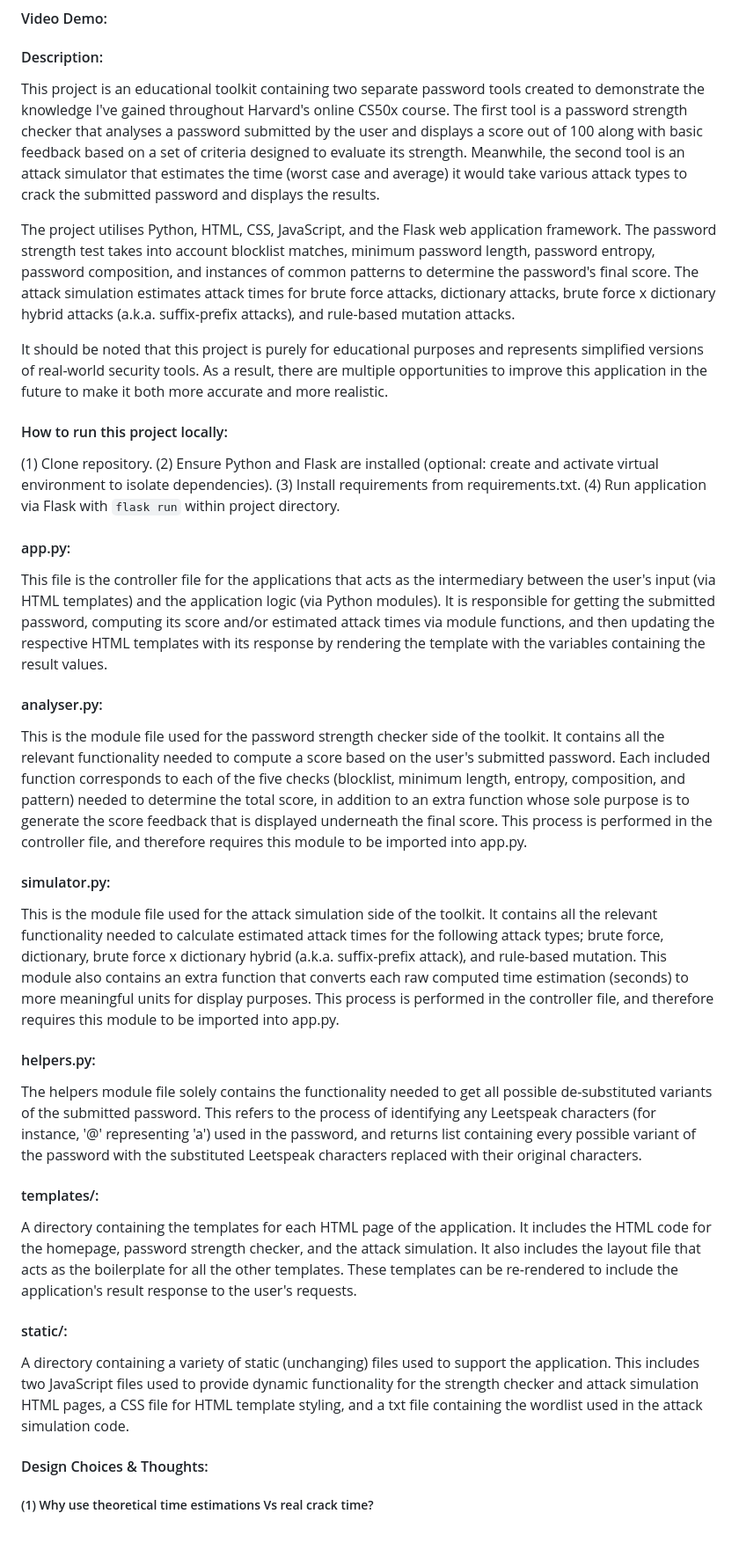
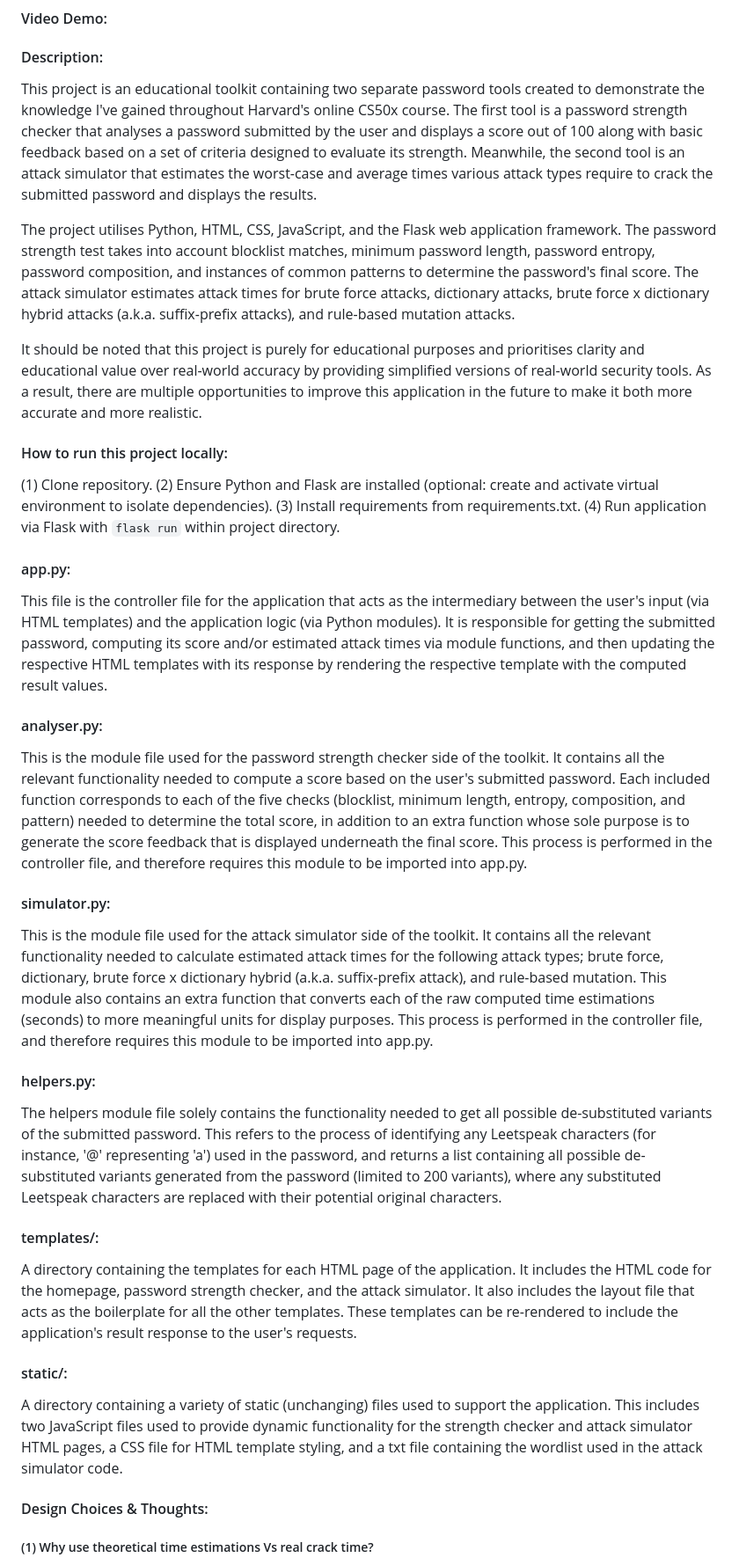
Before and after one commit to shaylaing/password-security-toolkit, a Markdown page: project/README.md, the part around one of its changes. Shown at 88% size. GitHub-like rendering; blank space fills up the shorter version.

Commit message:
Spell checking and formatting for README.

```diff
--- a/project/README.md
+++ b/project/README.md
@@ -5,11 +5,11 @@
 
 #### Description:
 
-This project is an educational toolkit containing two separate password tools created to demonstrate the knowledge I've gained throughout Harvard's online CS50x course. The first tool is a password strength checker that analyses a password submitted by the user and displays a score out of 100 along with basic feedback based on a set of criteria designed to evaluate its strength. Meanwhile, the second tool is an attack simulator that estimates the time (worst case and average) it would take various attack types to crack the submitted password and displays the results.
+This project is an educational toolkit containing two separate password tools created to demonstrate the knowledge I've gained throughout Harvard's online CS50x course. The first tool is a password strength checker that analyses a password submitted by the user and displays a score out of 100 along with basic feedback based on a set of criteria designed to evaluate its strength. Meanwhile, the second tool is an attack simulator that estimates the worst-case and average times various attack types require to crack the submitted password and displays the results.
 
-The project utilises Python, HTML, CSS, JavaScript, and the Flask web application framework. The password strength test takes into account blocklist matches, minimum password length, password entropy, password composition, and instances of common patterns to determine the password's final score. The attack simulation estimates attack times for brute force attacks, dictionary attacks, brute force x dictionary hybrid attacks (a.k.a. suffix-prefix attacks), and rule-based mutation attacks.
+The project utilises Python, HTML, CSS, JavaScript, and the Flask web application framework. The password strength test takes into account blocklist matches, minimum password length, password entropy, password composition, and instances of common patterns to determine the password's final score. The attack simulator estimates attack times for brute force attacks, dictionary attacks, brute force x dictionary hybrid attacks (a.k.a. suffix-prefix attacks), and rule-based mutation attacks.
 
-It should be noted that this project is purely for educational purposes and represents simplified versions of real-world security tools. As a result, there are multiple opportunities to improve this application in the future to make it both more accurate and more realistic.
+It should be noted that this project is purely for educational purposes and prioritises clarity and educational value over real-world accuracy by providing simplified versions of real-world security tools. As a result, there are multiple opportunities to improve this application in the future to make it both more accurate and more realistic.
 
 
 #### How to run this project locally:
@@ -22,7 +22,7 @@ It should be noted that this project is purely for educational purposes and repr
 
 #### app.py:
 
-This file is the controller file for the applications that acts as the intermediary between the user's input (via HTML templates) and the application logic (via Python modules). It is responsible for getting the submitted password, computing its score and/or estimated attack times via module functions, and then updating the respective HTML templates with its response by rendering the template with the variables containing the result values.
+This file is the controller file for the application that acts as the intermediary between the user's input (via HTML templates) and the application logic (via Python modules). It is responsible for getting the submitted password, computing its score and/or estimated attack times via module functions, and then updating the respective HTML templates with its response by rendering the respective template with the computed result values.
 
 
 #### analyser.py:
@@ -32,22 +32,22 @@ This is the module file used for the password strength checker side of the toolk
 
 #### simulator.py:
 
-This is the module file used for the attack simulation side of the toolkit. It contains all the relevant functionality needed to calculate estimated attack times for the following attack types; brute force, dictionary, brute force x dictionary hybrid (a.k.a. suffix-prefix attack), and rule-based mutation. This module also contains an extra function that converts each raw computed time estimation (seconds) to more meaningful units for display purposes. This process is performed in the controller file, and therefore requires this module to be imported into app.py.
+This is the module file used for the attack simulator side of the toolkit. It contains all the relevant functionality needed to calculate estimated attack times for the following attack types; brute force, dictionary, brute force x dictionary hybrid (a.k.a. suffix-prefix attack), and rule-based mutation. This module also contains an extra function that converts each of the raw computed time estimations (seconds) to more meaningful units for display purposes. This process is performed in the controller file, and therefore requires this module to be imported into app.py.
 
 
 #### helpers.py:
 
-The helpers module file solely contains the functionality needed to get all possible de-substituted variants of the submitted password. This refers to the process of identifying any Leetspeak characters (for instance, '@' representing 'a') used in the password, and returns list containing every possible variant of the password with the substituted Leetspeak characters replaced with their original characters.
+The helpers module file solely contains the functionality needed to get all possible de-substituted variants of the submitted password. This refers to the process of identifying any Leetspeak characters (for instance, '@' representing 'a') used in the password, and returns a list containing all possible de-substituted variants generated from the password (limited to 200 variants), where any substituted Leetspeak characters are replaced with their potential original characters.
 
 
 #### templates/:
 
-A directory containing the templates for each HTML page of the application. It includes the HTML code for the homepage, password strength checker, and the attack simulation. It also includes the layout file that acts as the boilerplate for all the other templates. These templates can be re-rendered to include the application's result response to the user's requests.
+A directory containing the templates for each HTML page of the application. It includes the HTML code for the homepage, password strength checker, and the attack simulator. It also includes the layout file that acts as the boilerplate for all the other templates. These templates can be re-rendered to include the application's result response to the user's requests.
 
 
 #### static/:
 
-A directory containing a variety of static (unchanging) files used to support the application. This includes two JavaScript files used to provide dynamic functionality for the strength checker and attack simulation HTML pages, a CSS file for HTML template styling, and a txt file containing the wordlist used in the attack simulation code.
+A directory containing a variety of static (unchanging) files used to support the application. This includes two JavaScript files used to provide dynamic functionality for the strength checker and attack simulator HTML pages, a CSS file for HTML template styling, and a txt file containing the wordlist used in the attack simulator code.
 
 
 #### Design Choices & Thoughts:
```
Also changed, not shown: other parts of project/README.md (+5 -5 lines).
